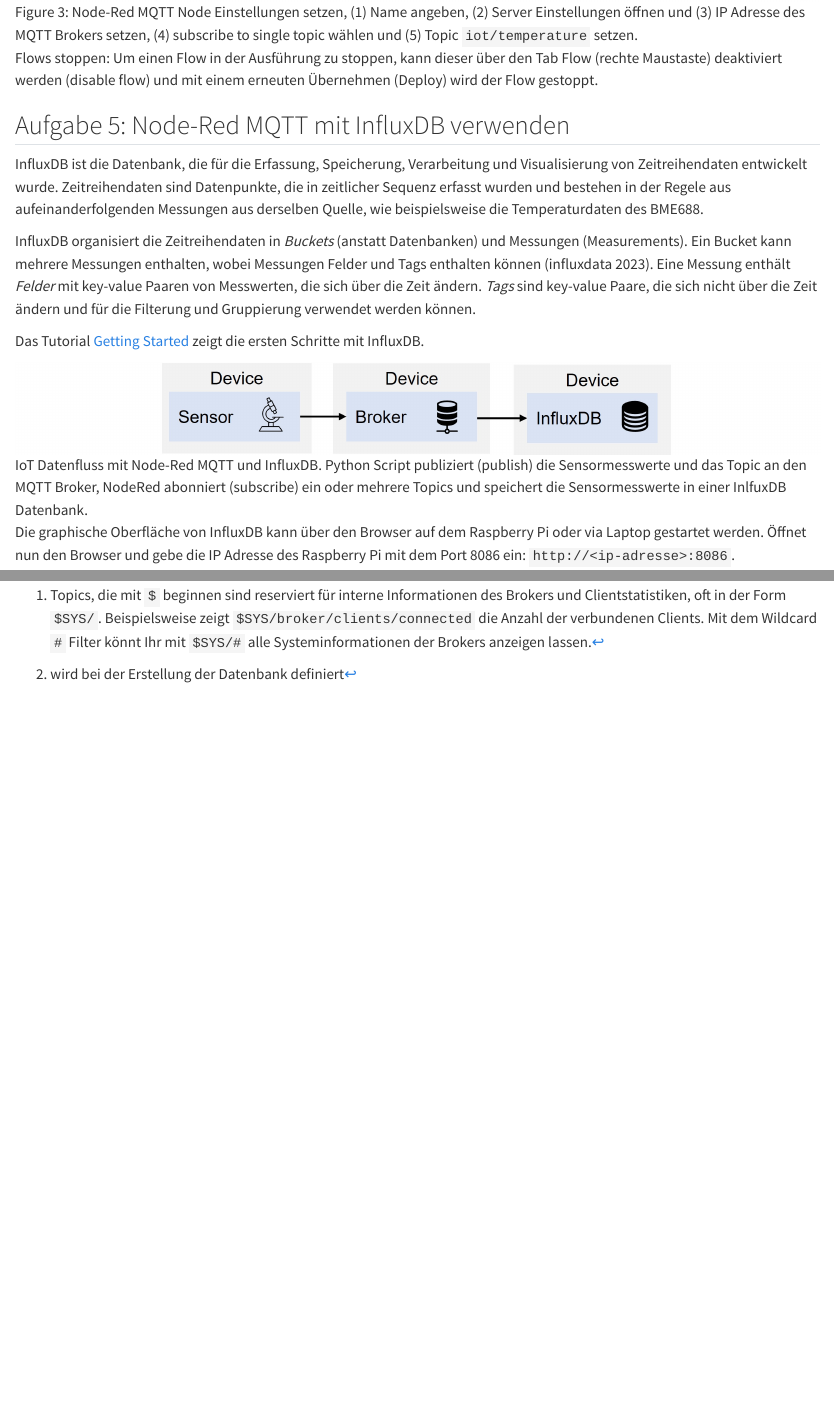
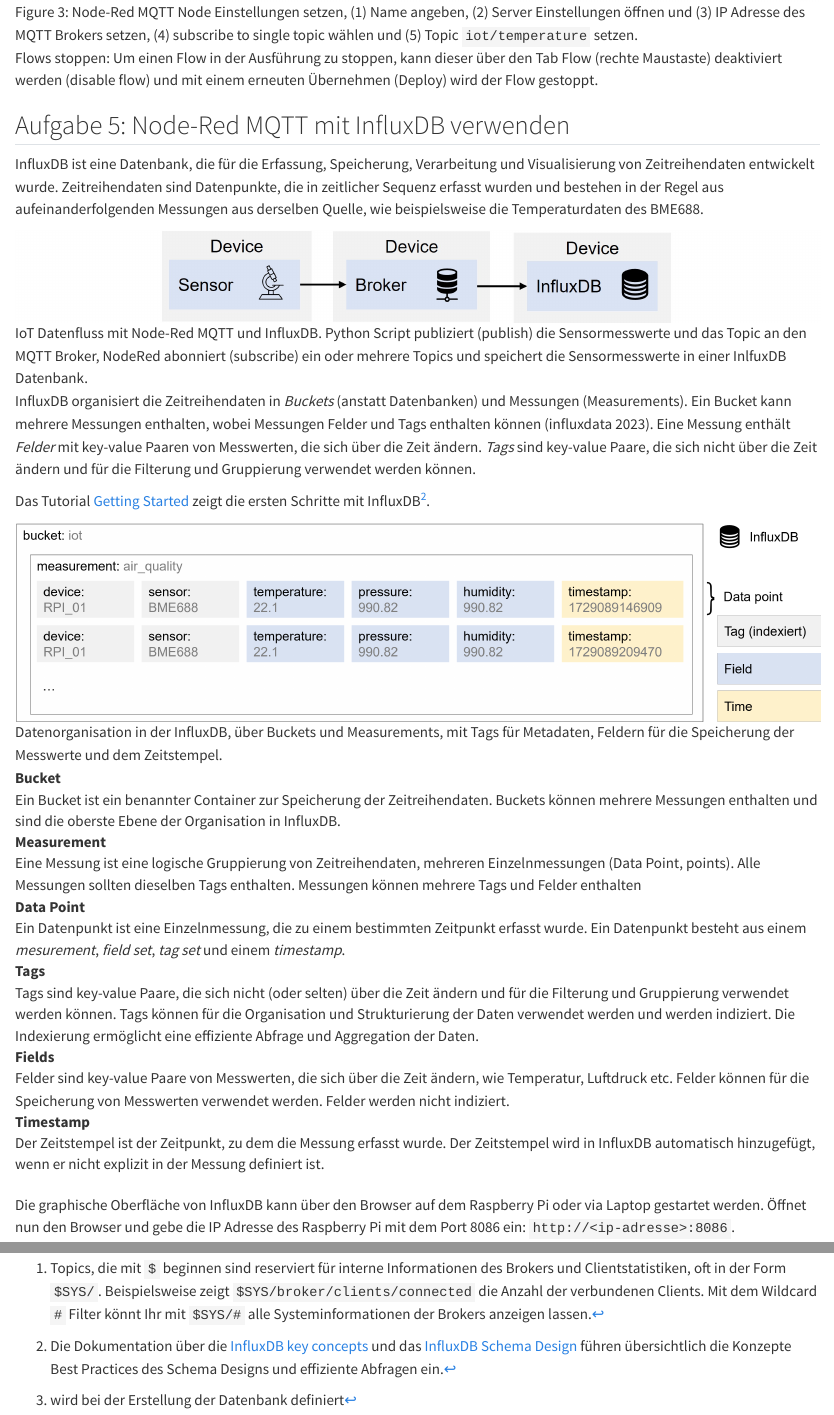
Before and after one commit to 314a/5200_IoT, a Quarto document (E07_MQTT.qmd): the page in a window 1100 px wide, from 5680 px down, and a second part further down, joined at a grey line. Rendered offline with R 4.5, knitr and Pandoc in place of Quarto, with nearby package versions; long lines of code are wrapped.

Commit message:
InfluxDB Struktur ergänzt

```diff
--- a/E07_MQTT.qmd
+++ b/E07_MQTT.qmd
@@ -275,13 +275,37 @@
 :::
 
 ## Aufgabe 5: Node-Red MQTT mit InfluxDB verwenden
-InfluxDB ist die Datenbank, die für die Erfassung, Speicherung, Verarbeitung und Visualisierung von Zeitreihendaten entwickelt wurde. Zeitreihendaten sind Datenpunkte, die in zeitlicher Sequenz erfasst wurden und bestehen in der Regele aus aufeinanderfolgenden Messungen aus derselben Quelle, wie beispielsweise die Temperaturdaten des BME688.
+InfluxDB ist eine Datenbank, die für die Erfassung, Speicherung, Verarbeitung und Visualisierung von Zeitreihendaten entwickelt wurde. Zeitreihendaten sind Datenpunkte, die in zeitlicher Sequenz erfasst wurden und bestehen in der Regel aus aufeinanderfolgenden Messungen aus derselben Quelle, wie beispielsweise die Temperaturdaten des BME688.
+
+![IoT Datenfluss mit Node-Red MQTT und InfluxDB. Python Script publiziert (publish) die Sensormesswerte und das Topic an den MQTT Broker, NodeRed abonniert (subscribe) ein oder mehrere Topics und speichert die Sensormesswerte in einer InlfuxDB Datenbank.](images/mqtt-sensor-broker-influxdb.jpg)
 
 InfluxDB organisiert die Zeitreihendaten in *Buckets* (anstatt Datenbanken) und Messungen (Measurements). Ein Bucket kann mehrere Messungen enthalten, wobei Messungen Felder und Tags enthalten können [@influxdata2023]. Eine Messung enthält *Felder* mit key-value Paaren von Messwerten, die sich über die Zeit ändern. *Tags* sind key-value Paare, die sich nicht über die Zeit ändern und für die Filterung und Gruppierung verwendet werden können.
 
-Das Tutorial [Getting Started](https://docs.influxdata.com/influxdb/v2/get-started/) zeigt die ersten Schritte mit InfluxDB.
+Das Tutorial [Getting Started](https://docs.influxdata.com/influxdb/v2/get-started/) zeigt die ersten Schritte mit InfluxDB^[Die Dokumentation über die [InfluxDB key concepts](https://docs.influxdata.com/influxdb/v2/reference/key-concepts/) und das [InfluxDB Schema Design](https://docs.influxdata.com/influxdb/v2/write-data/best-practices/schema-design/) führen übersichtlich die Konzepte  Best Practices des Schema Designs und effiziente Abfragen ein.].
 
-![IoT Datenfluss mit Node-Red MQTT und InfluxDB. Python Script publiziert (publish) die Sensormesswerte und das Topic an den MQTT Broker, NodeRed abonniert (subscribe) ein oder mehrere Topics und speichert die Sensormesswerte in einer InlfuxDB Datenbank.](images/mqtt-sensor-broker-influxdb.jpg)
+![Datenorganisation in der InfluxDB, über Buckets und Measurements, mit Tags für Metadaten, Feldern für die Speicherung der Messwerte und dem Zeitstempel.](images/influxdb_structure.png)
+
+::: cheatsheet
+
+Bucket
+: Ein Bucket ist ein benannter Container zur Speicherung der Zeitreihendaten. Buckets können mehrere Messungen enthalten und sind die oberste Ebene der Organisation in InfluxDB.
+
+Measurement
+: Eine Messung ist eine logische Gruppierung von Zeitreihendaten, mehreren Einzelnmessungen (Data Point, points). Alle Messungen sollten dieselben Tags enthalten. Messungen können mehrere Tags und Felder enthalten
+
+Data Point
+: Ein Datenpunkt ist eine Einzelnmessung, die zu einem bestimmten Zeitpunkt erfasst wurde. Ein Datenpunkt besteht aus einem *mesurement*, *field set*, *tag set* und einem *timestamp*.
+
+Tags
+: Tags sind key-value Paare, die sich nicht (oder selten) über die Zeit ändern und für die Filterung und Gruppierung verwendet werden können. Tags können für die Organisation und Strukturierung der Daten verwendet werden und werden indiziert. Die Indexierung ermöglicht eine effiziente Abfrage und Aggregation der Daten.
+
+Fields
+: Felder sind key-value Paare von Messwerten, die sich über die Zeit ändern, wie Temperatur, Luftdruck etc. Felder können für die Speicherung von Messwerten verwendet werden. Felder werden nicht indiziert.
+
+Timestamp
+: Der Zeitstempel ist der Zeitpunkt, zu dem die Messung erfasst wurde. Der Zeitstempel wird in InfluxDB automatisch hinzugefügt, wenn er nicht explizit in der Messung definiert ist.
+
+:::
 
 Die graphische Oberfläche von InfluxDB kann über den Browser auf dem Raspberry Pi oder via Laptop gestartet werden. Öffnet nun den Browser und gebe die IP Adresse des Raspberry Pi mit dem Port 8086 ein: `http://<ip-adresse>:8086`.
 
```
Also changed, not shown: E05_Thermalmessung.qmd (+0 -1 lines), chapters/01_IoT.pdf, chapters/02_Sensoren.pdf, chapters/03_Datenuebertragung.pdf, chapters/A3_CheatSheet.pdf, chapters/E02_Spektralmessung.pdf, chapters/E03_Bewegungsmessung.pdf, chapters/E06_Biometrie.pdf, chapters/images/influxdb_structure.png (added), docs/search.json, images/influxdb_structure.png (added), E07_MQTT.qmd (3 more changed lines), 31 other files.
